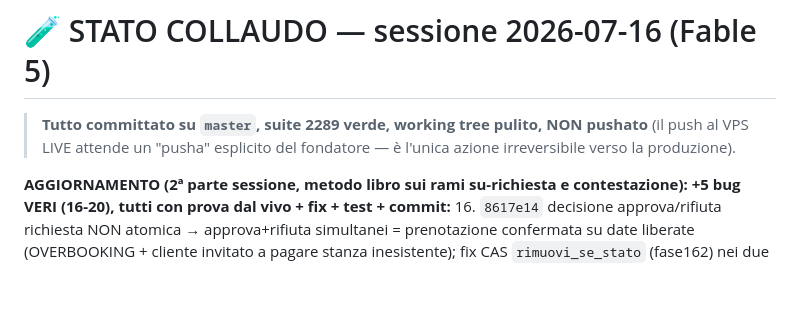
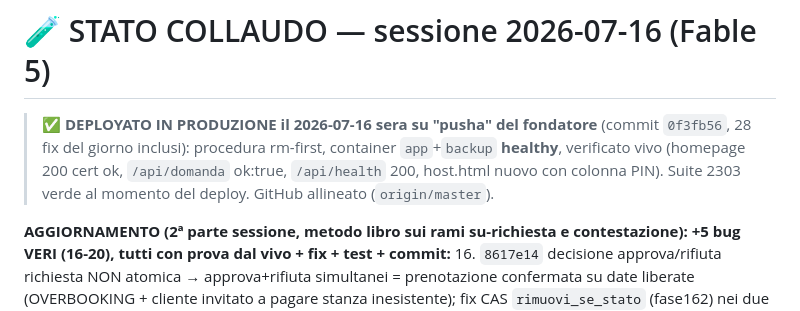
Before and after one commit to edilmax/Core_Auto, a Markdown page: RIPRENDI_QUI.md, the part around the change. Drawn GitHub-style; blank space fills up the shorter version.

Commit message:
docs: deploy in produzione 2026-07-16 sera (pusha del fondatore) - 28 fix live, container healthy, sito verificato vivo
Co-Authored-By: Claude Fable 5 <noreply@anthropic.com>

```diff
--- a/RIPRENDI_QUI.md
+++ b/RIPRENDI_QUI.md
@@ -1,7 +1,9 @@
 # 🧪 STATO COLLAUDO — sessione 2026-07-16 (Fable 5)
 
-> **Tutto committato su `master`, suite 2289 verde, working tree pulito, NON pushato** (il push al VPS
-> LIVE attende un "pusha" esplicito del fondatore — è l'unica azione irreversibile verso la produzione).
+> ✅ **DEPLOYATO IN PRODUZIONE il 2026-07-16 sera su "pusha" del fondatore** (commit `0f3fb56`,
+> 28 fix del giorno inclusi): procedura rm-first, container `app`+`backup` **healthy**, verificato
+> vivo (homepage 200 cert ok, `/api/domanda` ok:true, `/api/health` 200, host.html nuovo con
+> colonna PIN). Suite 2303 verde al momento del deploy. GitHub allineato (`origin/master`).
 
 **AGGIORNAMENTO (2ª parte sessione, metodo libro sui rami su-richiesta e contestazione): +5 bug VERI
 (16-20), tutti con prova dal vivo + fix + test + commit:**
```
